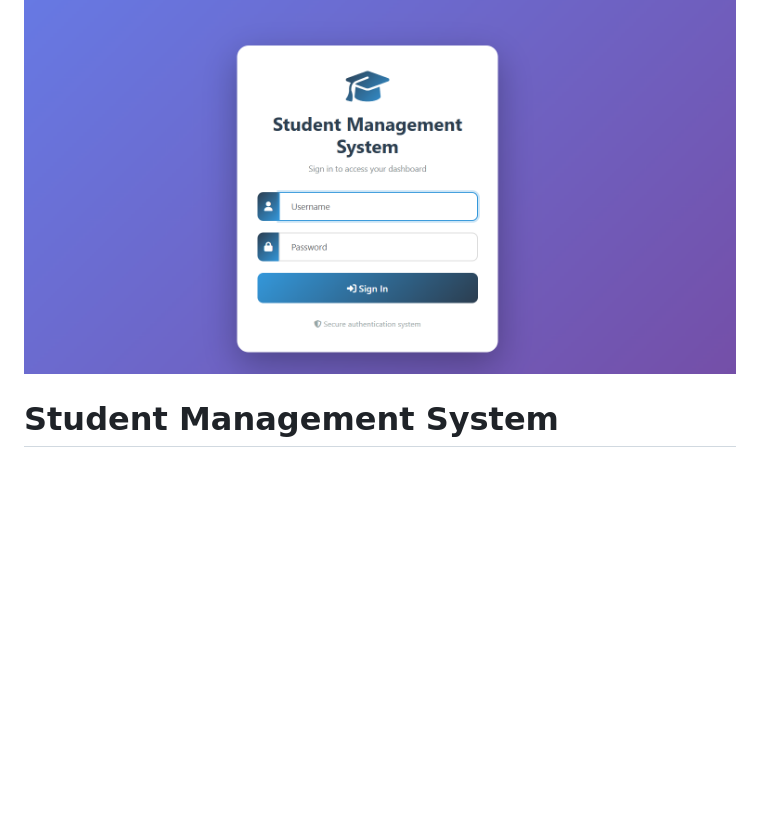
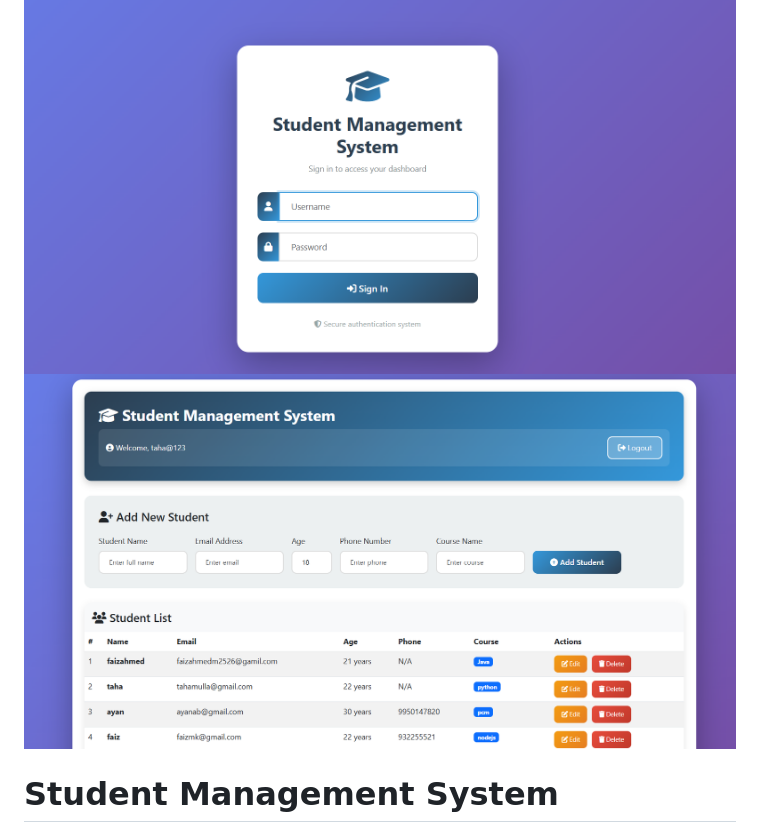
Before and after one commit to MrFaizahmed/student-management-system, a Markdown page: README.md, the part around the change. Drawn GitHub-style; blank space fills up the shorter version.

Commit message:
Update README with new images and content

```diff
--- a/README.md
+++ b/README.md
@@ -1,5 +1,6 @@
 
 ![image alt](https://github.com/MrFaizahmed/student-management-system/blob/a995b8d3c299dc90cb49e21d97adaa6a8f7e57f1/Screenshot%202026-04-08%20193928.png)
+![image alt](https://github.com/MrFaizahmed/student-management-system/blob/b5b29f9f3251eee94f335e9688d9ff70be40471f/Screenshot%202026-04-08%20194034.png)
 
 
 
```
